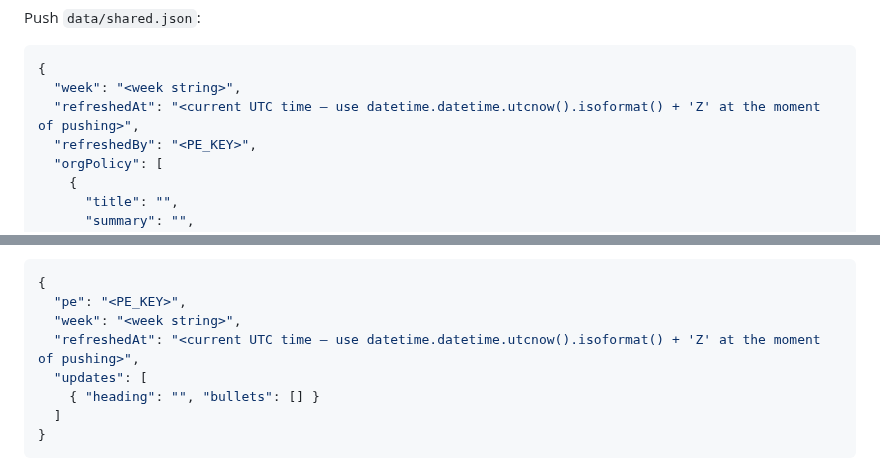
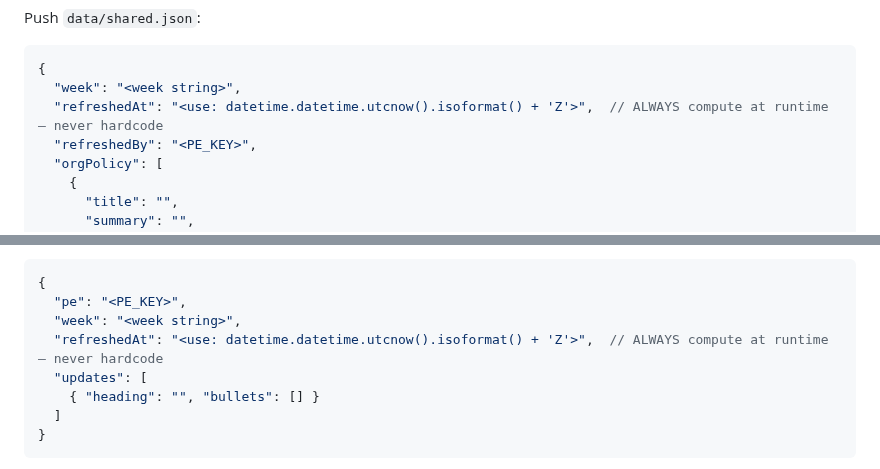
Before and after one commit to jaimetavarez1/invite-weekly-recap, a Markdown page: skills/weekly-recap/SKILL.md, 2 parts joined by grey strips. Drawn GitHub-style.

Commit message:
Fix: replace <ISO timestamp> placeholder with explicit utcnow() instruction

````diff
--- a/skills/weekly-recap/SKILL.md
+++ b/skills/weekly-recap/SKILL.md
@@ -121,7 +121,7 @@ Push `data/shared.json`:
 ```json
 {
   "week": "<week string>",
-  "refreshedAt": "<current UTC time — use datetime.datetime.utcnow().isoformat() + 'Z' at the moment of pushing>",
+  "refreshedAt": "<use: datetime.datetime.utcnow().isoformat() + 'Z'>",  // ALWAYS compute at runtime — never hardcode
   "refreshedBy": "<PE_KEY>",
   "orgPolicy": [
     {
@@ -158,7 +158,7 @@ Push `data/<PE_KEY>.json` (e.g. `data/kebone.json`):
 {
   "pe": "<PE_KEY>",
   "week": "<week string>",
-  "refreshedAt": "<current UTC time — use datetime.datetime.utcnow().isoformat() + 'Z' at the moment of pushing>",
+  "refreshedAt": "<use: datetime.datetime.utcnow().isoformat() + 'Z'>",  // ALWAYS compute at runtime — never hardcode
   "updates": [
     { "heading": "", "bullets": [] }
   ]
````
